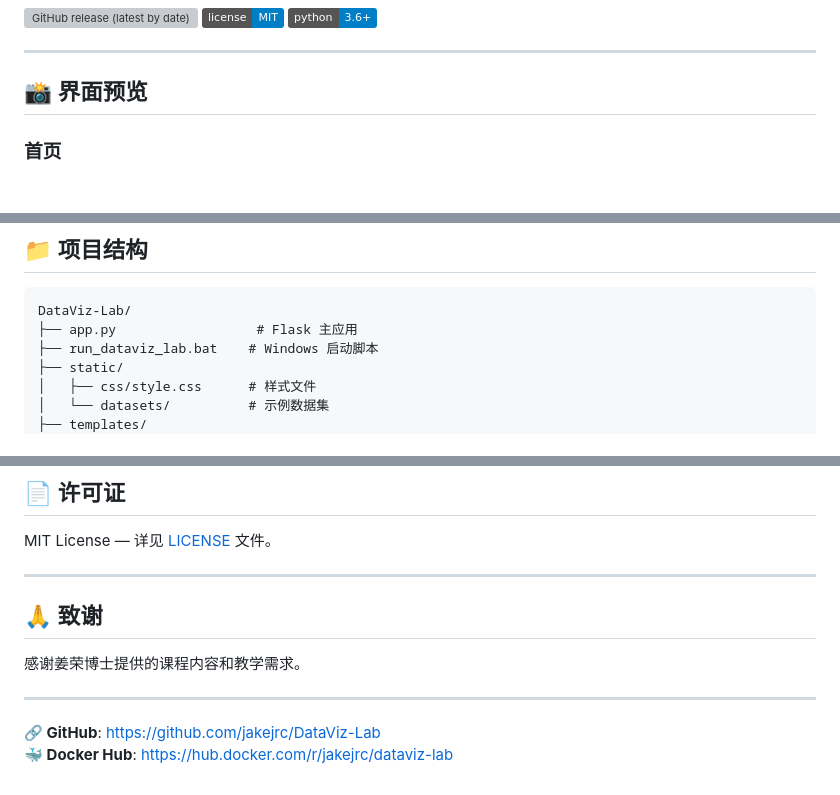
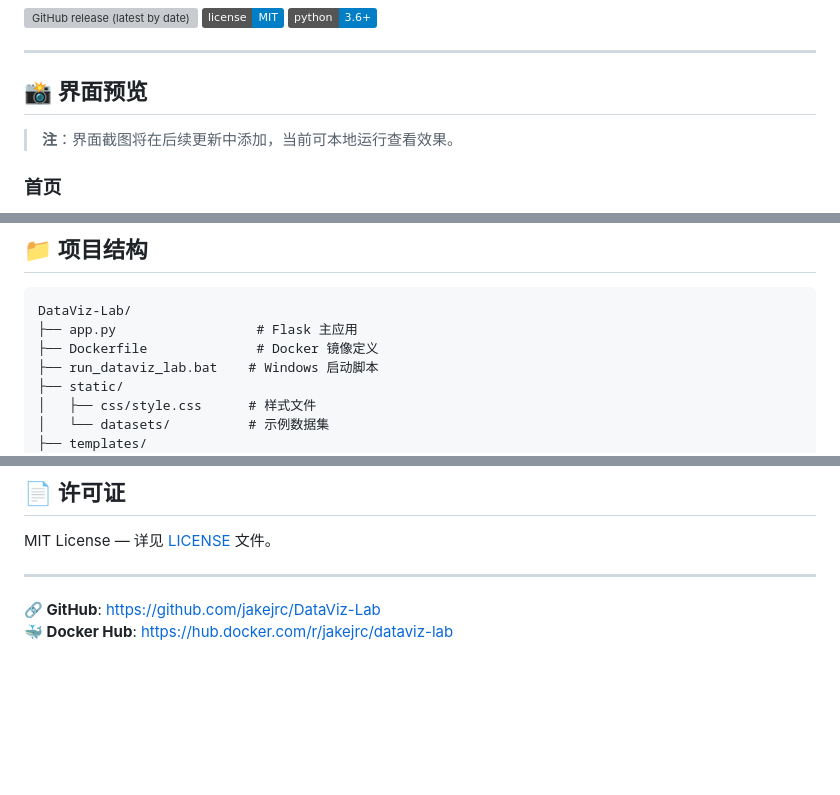
Before and after one commit to jakejrc/DataViz-Lab, a Markdown page: README.md, 3 parts joined by grey strips. GitHub-like rendering; badges without logos; blank space fills up the shorter version; grey boxes are pictures that could not be loaded.

````diff
--- a/README.md
+++ b/README.md
@@ -10,4 +10,6 @@
 
 ## 📸 界面预览
 
+> **注**：界面截图将在后续更新中添加，当前可本地运行查看效果。
+
 ### 首页
@@ -132,6 +144,7 @@ docker run -p 5000:5000 jakejrc/dataviz-lab:v1.0
 ```
 DataViz-Lab/
 ├── app.py                  # Flask 主应用
+├── Dockerfile              # Docker 镜像定义
 ├── run_dataviz_lab.bat    # Windows 启动脚本
 ├── static/
 │   ├── css/style.css      # 样式文件
@@ -183,11 +196,5 @@ MIT License — 详见 [LICENSE](LICENSE) 文件。
 
 ---
 
-## 🙏 致谢
-
-感谢姜荣博士提供的课程内容和教学需求。
-
----
-
 **🔗 GitHub**: https://github.com/jakejrc/DataViz-Lab
 **🐳 Docker Hub**: https://hub.docker.com/r/jakejrc/dataviz-lab
````
Also changed, not shown: other parts of README.md (+19 -9 lines).
